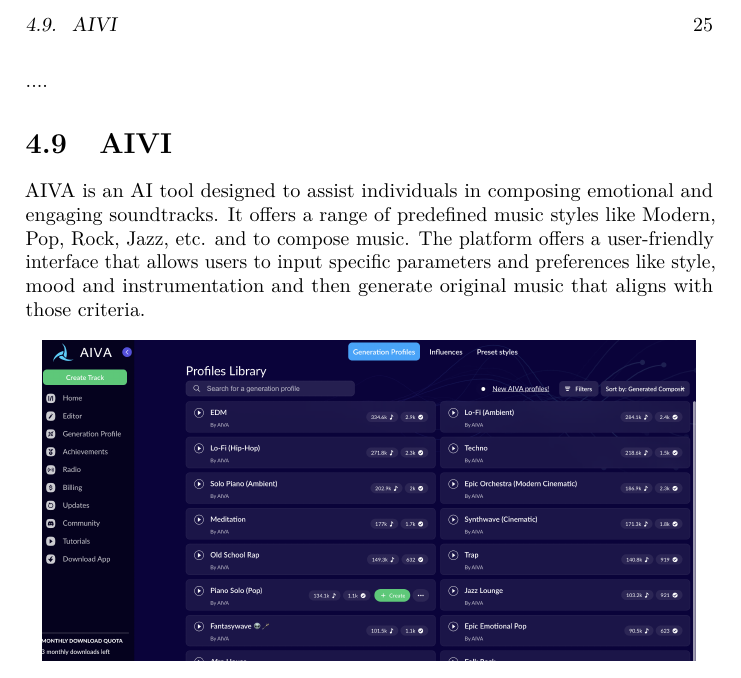
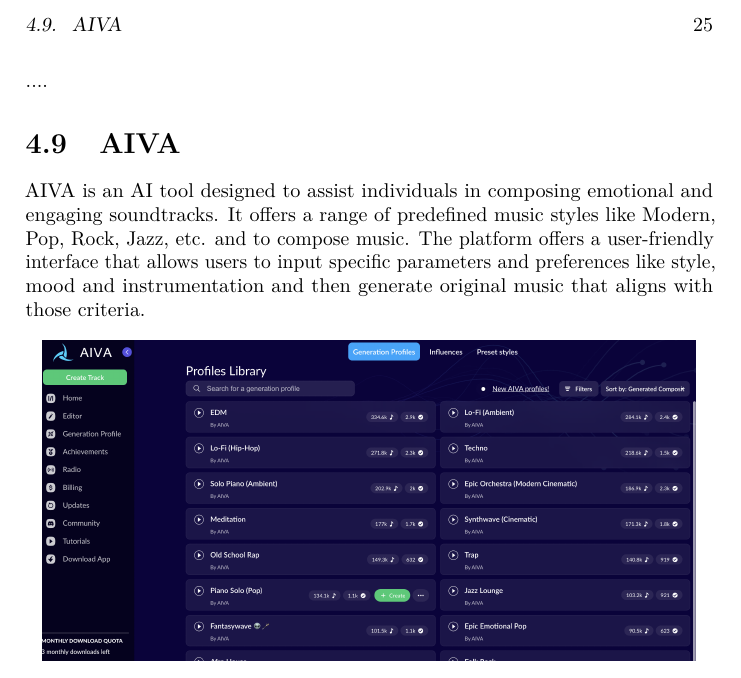
Before and after one commit to fmchedid/RFacultyAI, a LaTeX thesis (docs/_main.tex): part of page 25 of 27, cut at the place of the change. Compiled offline with pdfLaTeX.

Commit message:
Spelling
Change "AIVI" to "AIVA"

```diff
--- a/docs/_main.tex
+++ b/docs/_main.tex
@@ -659,8 +659,8 @@
 
 \url{....}
 
-\hypertarget{aivi}{%
-\section{AIVI}\label{aivi}}
+\hypertarget{aiva}{%
+\section{AIVA}\label{aiva}}
 
 \href{https://www.aiva.ai/}{AIVA} is an AI tool designed to assist individuals in composing emotional and engaging soundtracks. It offers a range of predefined music styles like Modern, Pop, Rock, Jazz, etc. and to compose music. The platform offers a user-friendly interface that allows users to input specific parameters and preferences like style, mood and instrumentation and then generate original music that aligns with those criteria.
 
```
Also changed, not shown: docs/reference-keys.txt (+1 -1 lines), 8 other files.
